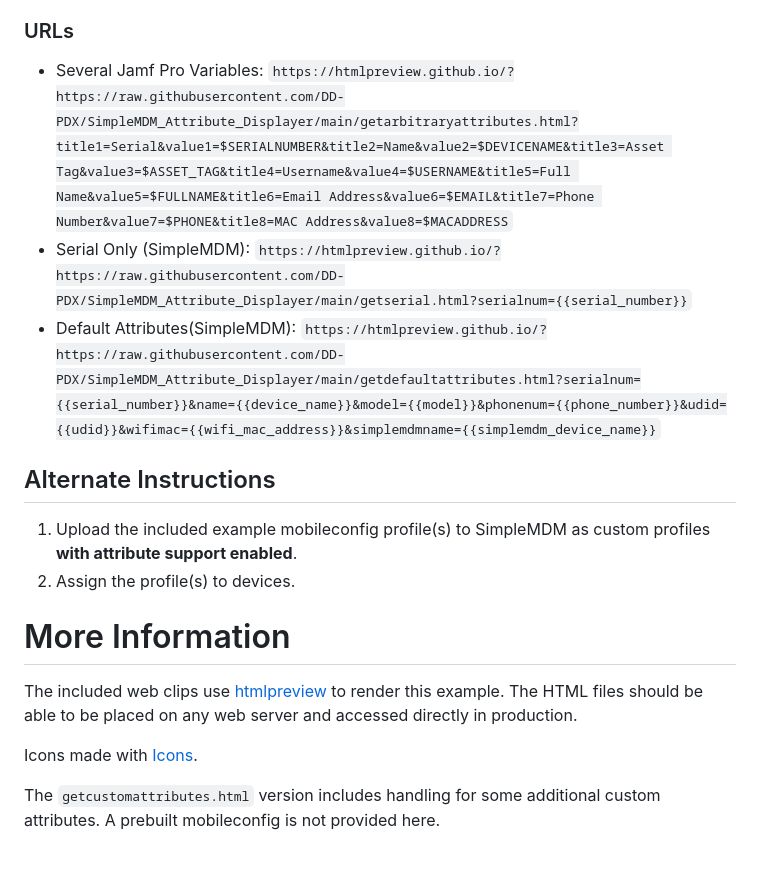
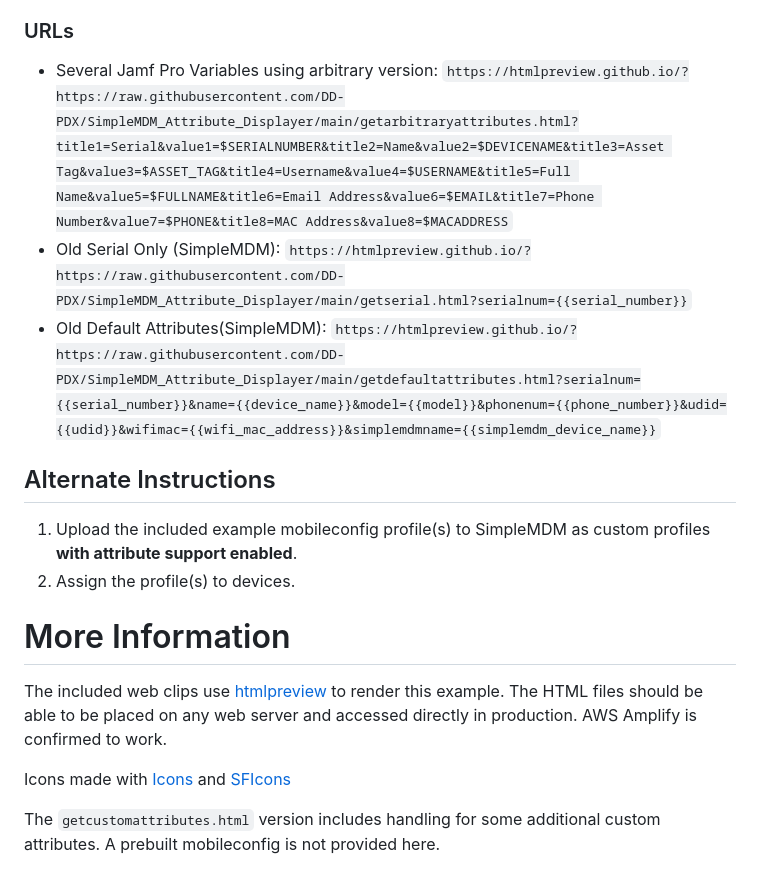
Before and after one commit to DD-PDX/SimpleMDM_Attribute_Displayer, a Markdown page: readme.md, the part around one of its changes. Rendered like a GitHub page.

Commit message:
updated documentation

```diff
--- a/readme.md
+++ b/readme.md
@@ -48,10 +48,10 @@ These older versions are built to display specific variables.  They can be recre
 
 ### URLs
 
-- Several Jamf Pro Variables:
+- Several Jamf Pro Variables using arbitrary version:
 `https://htmlpreview.github.io/?https://raw.githubusercontent.com/DD-PDX/SimpleMDM_Attribute_Displayer/main/getarbitraryattributes.html?title1=Serial&value1=$SERIALNUMBER&title2=Name&value2=$DEVICENAME&title3=Asset Tag&value3=$ASSET_TAG&title4=Username&value4=$USERNAME&title5=Full Name&value5=$FULLNAME&title6=Email Address&value6=$EMAIL&title7=Phone Number&value7=$PHONE&title8=MAC Address&value8=$MACADDRESS`
-- Serial Only (SimpleMDM): `https://htmlpreview.github.io/?https://raw.githubusercontent.com/DD-PDX/SimpleMDM_Attribute_Displayer/main/getserial.html?serialnum={{serial_number}}`
-- Default Attributes(SimpleMDM): `https://htmlpreview.github.io/?https://raw.githubusercontent.com/DD-PDX/SimpleMDM_Attribute_Displayer/main/getdefaultattributes.html?serialnum={{serial_number}}&name={{device_name}}&model={{model}}&phonenum={{phone_number}}&udid={{udid}}&wifimac={{wifi_mac_address}}&simplemdmname={{simplemdm_device_name}}`
+- Old Serial Only (SimpleMDM): `https://htmlpreview.github.io/?https://raw.githubusercontent.com/DD-PDX/SimpleMDM_Attribute_Displayer/main/getserial.html?serialnum={{serial_number}}`
+- Old Default Attributes(SimpleMDM): `https://htmlpreview.github.io/?https://raw.githubusercontent.com/DD-PDX/SimpleMDM_Attribute_Displayer/main/getdefaultattributes.html?serialnum={{serial_number}}&name={{device_name}}&model={{model}}&phonenum={{phone_number}}&udid={{udid}}&wifimac={{wifi_mac_address}}&simplemdmname={{simplemdm_device_name}}`
 
 ## Alternate Instructions
 
@@ -60,8 +60,8 @@ These older versions are built to display specific variables.  They can be recre
 
 # More Information
 
-The included web clips use [htmlpreview](https://github.com/htmlpreview/htmlpreview.github.com) to render this example.  The HTML files should be able to be placed on any web server and accessed directly in production.
+The included web clips use [htmlpreview](https://github.com/htmlpreview/htmlpreview.github.com) to render this example.  The HTML files should be able to be placed on any web server and accessed directly in production.  AWS Amplify is confirmed to work.
 
-Icons made with [Icons](https://github.com/SAP/macOS-icon-generator).
+Icons made with [Icons](https://github.com/SAP/macOS-icon-generator) and [SFIcons](https://github.com/aanklewicz/SFIcons)
 
 The `getcustomattributes.html` version includes handling for some additional custom attributes.  A prebuilt mobileconfig is not provided here.
```
Also changed, not shown: other parts of readme.md (+1 -1 lines).
